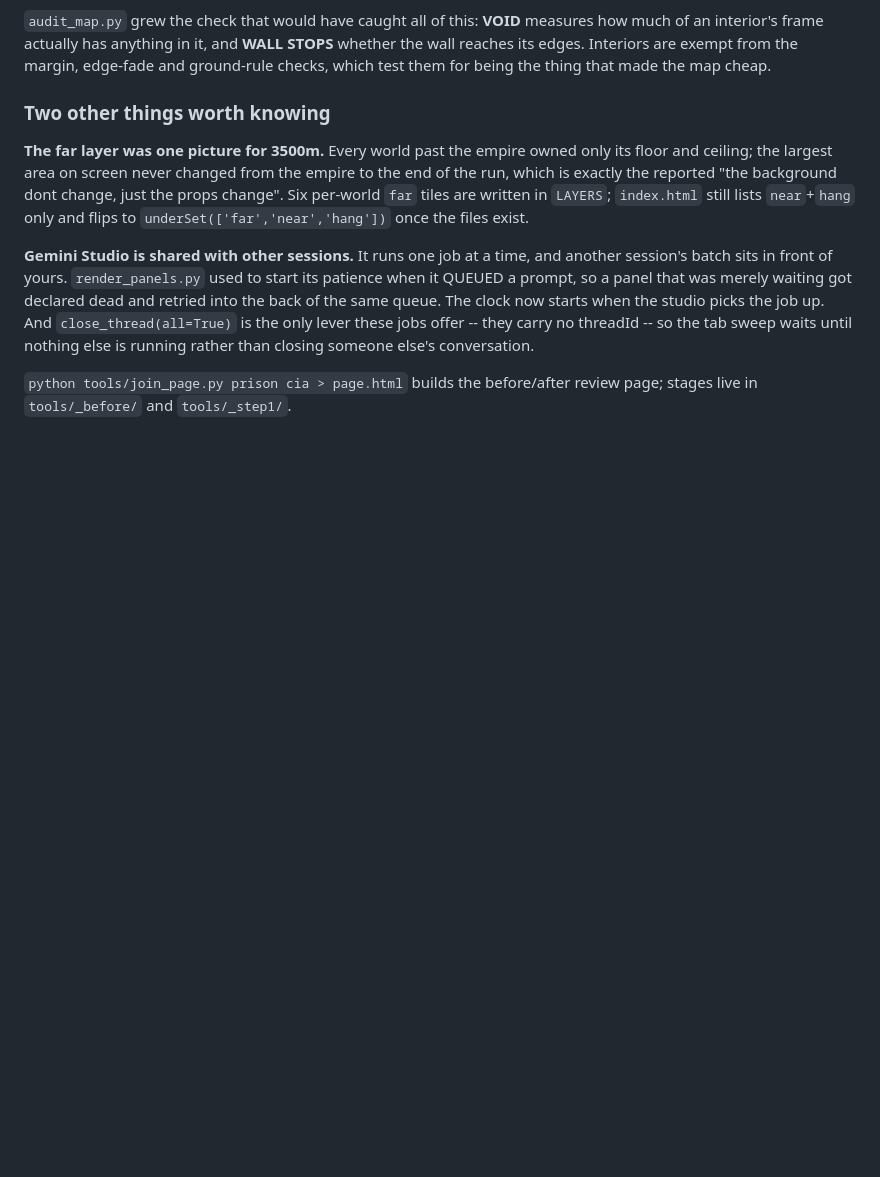
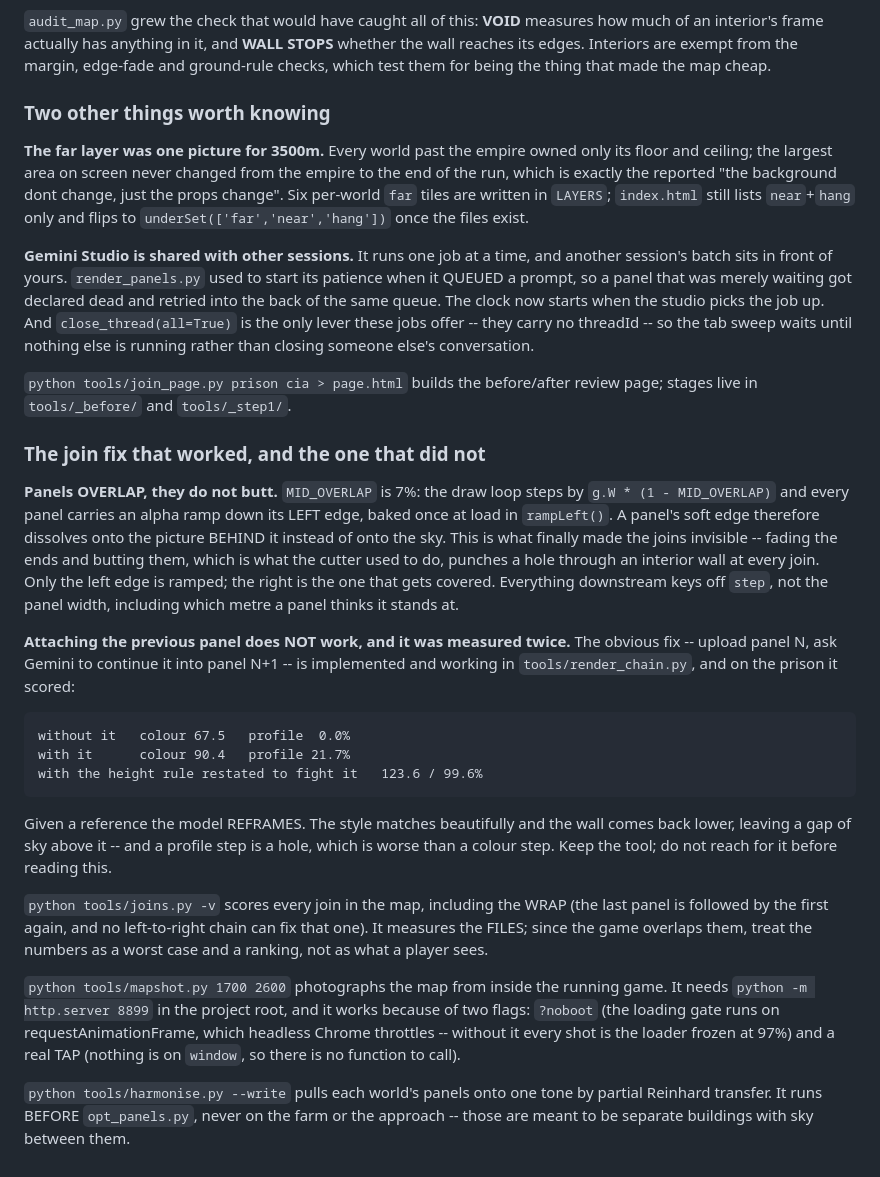
Before and after one commit to digitaldotdeveloper/dont-get-hit, a Markdown page: _CONTINUE-HERE.md, the part around the change. GitHub-like rendering; blank space fills up the shorter version.

Commit message:
Handover: the join fix that worked and the one that did not
Writes down the overlap mechanism, the measured negative result for attaching
the previous panel as a reference, and how to run the three tools that make the
map checkable without screenshotting the game by hand.

Co-Authored-By: Claude Opus 5 (1M context) <noreply@anthropic.com>
Claude-Session: https://claude.ai/code/session_01VB7vgHxBSEKYSTBbUW2vij

```diff
--- a/_CONTINUE-HERE.md
+++ b/_CONTINUE-HERE.md
@@ -3510,3 +3510,42 @@ nothing else is running rather than closing someone else's conversation.
 
 `python tools/join_page.py prison cia > page.html` builds the before/after
 review page; stages live in `tools/_before/` and `tools/_step1/`.
+
+### The join fix that worked, and the one that did not
+
+**Panels OVERLAP, they do not butt.** `MID_OVERLAP` is 7%: the draw loop steps by
+`g.W * (1 - MID_OVERLAP)` and every panel carries an alpha ramp down its LEFT
+edge, baked once at load in `rampLeft()`. A panel's soft edge therefore dissolves
+onto the picture BEHIND it instead of onto the sky. This is what finally made the
+joins invisible -- fading the ends and butting them, which is what the cutter used
+to do, punches a hole through an interior wall at every join. Only the left edge
+is ramped; the right is the one that gets covered. Everything downstream keys off
+`step`, not the panel width, including which metre a panel thinks it stands at.
+
+**Attaching the previous panel does NOT work, and it was measured twice.** The
+obvious fix -- upload panel N, ask Gemini to continue it into panel N+1 -- is
+implemented and working in `tools/render_chain.py`, and on the prison it scored:
+
+    without it   colour 67.5   profile  0.0%
+    with it      colour 90.4   profile 21.7%
+    with the height rule restated to fight it   123.6 / 99.6%
+
+Given a reference the model REFRAMES. The style matches beautifully and the wall
+comes back lower, leaving a gap of sky above it -- and a profile step is a hole,
+which is worse than a colour step. Keep the tool; do not reach for it before
+reading this.
+
+`python tools/joins.py -v` scores every join in the map, including the WRAP (the
+last panel is followed by the first again, and no left-to-right chain can fix
+that one). It measures the FILES; since the game overlaps them, treat the numbers
+as a worst case and a ranking, not as what a player sees.
+
+`python tools/mapshot.py 1700 2600` photographs the map from inside the running
+game. It needs `python -m http.server 8899` in the project root, and it works
+because of two flags: `?noboot` (the loading gate runs on requestAnimationFrame,
+which headless Chrome throttles -- without it every shot is the loader frozen at
+97%) and a real TAP (nothing is on `window`, so there is no function to call).
+
+`python tools/harmonise.py --write` pulls each world's panels onto one tone by
+partial Reinhard transfer. It runs BEFORE `opt_panels.py`, never on the farm or
+the approach -- those are meant to be separate buildings with sky between them.
```
